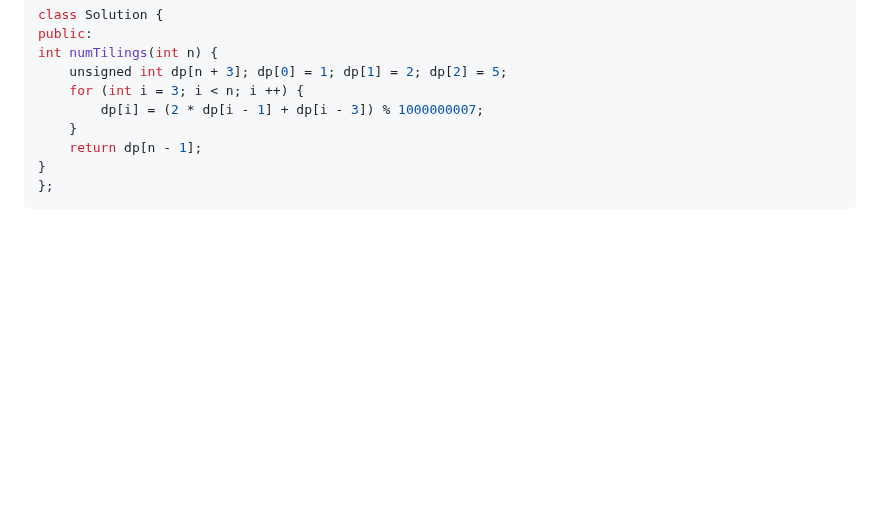
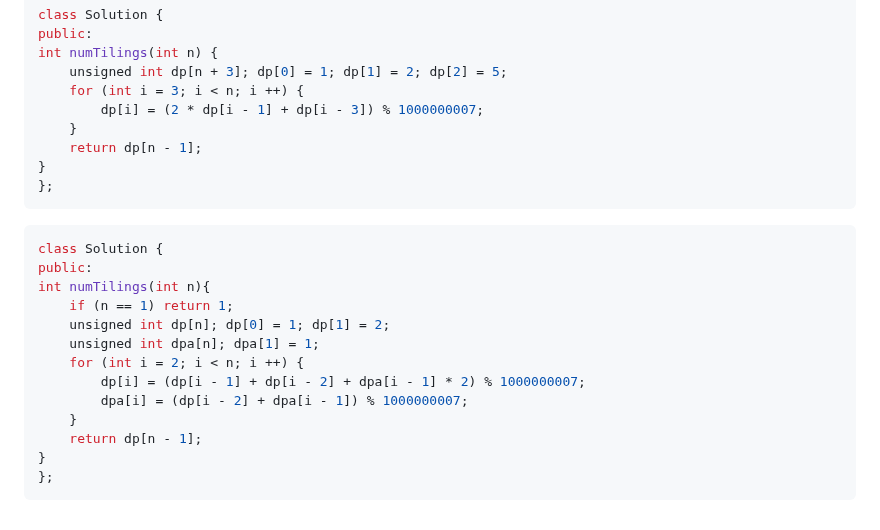
Before and after one commit to Chitlangia-Vedant/Obsidian, a Markdown page: DSA/Domino and Tromino Tiling.md, the part around one of its changes. GitHub-like rendering; blank space fills up the shorter version.

````diff
--- a/DSA/Untitled.md
+++ b/DSA/Domino and Tromino Tiling.md
@@ -53,3 +53,19 @@ int numTilings(int n) {
 }
 };
 ```
+
+```cpp
+class Solution {
+public:
+int numTilings(int n){
+    if (n == 1) return 1;
+    unsigned int dp[n]; dp[0] = 1; dp[1] = 2;
+    unsigned int dpa[n]; dpa[1] = 1;
+    for (int i = 2; i < n; i ++) {
+        dp[i] = (dp[i - 1] + dp[i - 2] + dpa[i - 1] * 2) % 1000000007;
+        dpa[i] = (dp[i - 2] + dpa[i - 1]) % 1000000007;
+    }
+    return dp[n - 1];
+}
+};
+```
````
Also changed, not shown: other parts of DSA/Domino and Tromino Tiling.md (+1 -1 lines), DSA/Total Cost to Hire K Workers.md (added, +189 -0 lines), DSA/Unique/Reverse Words in a String.md (added, +104 -0 lines), Attachment Folder/Pasted image 20260714142914.png (added).
